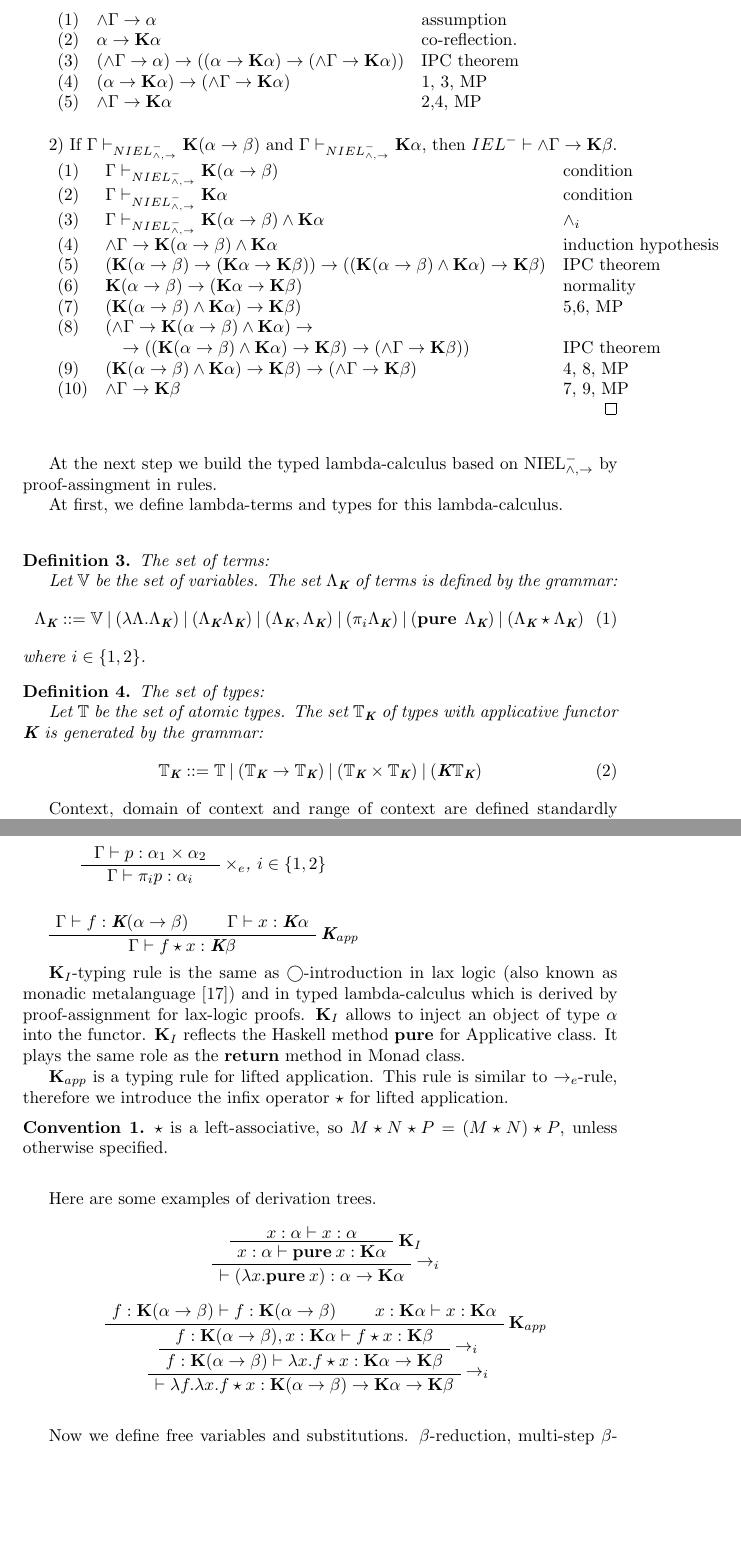
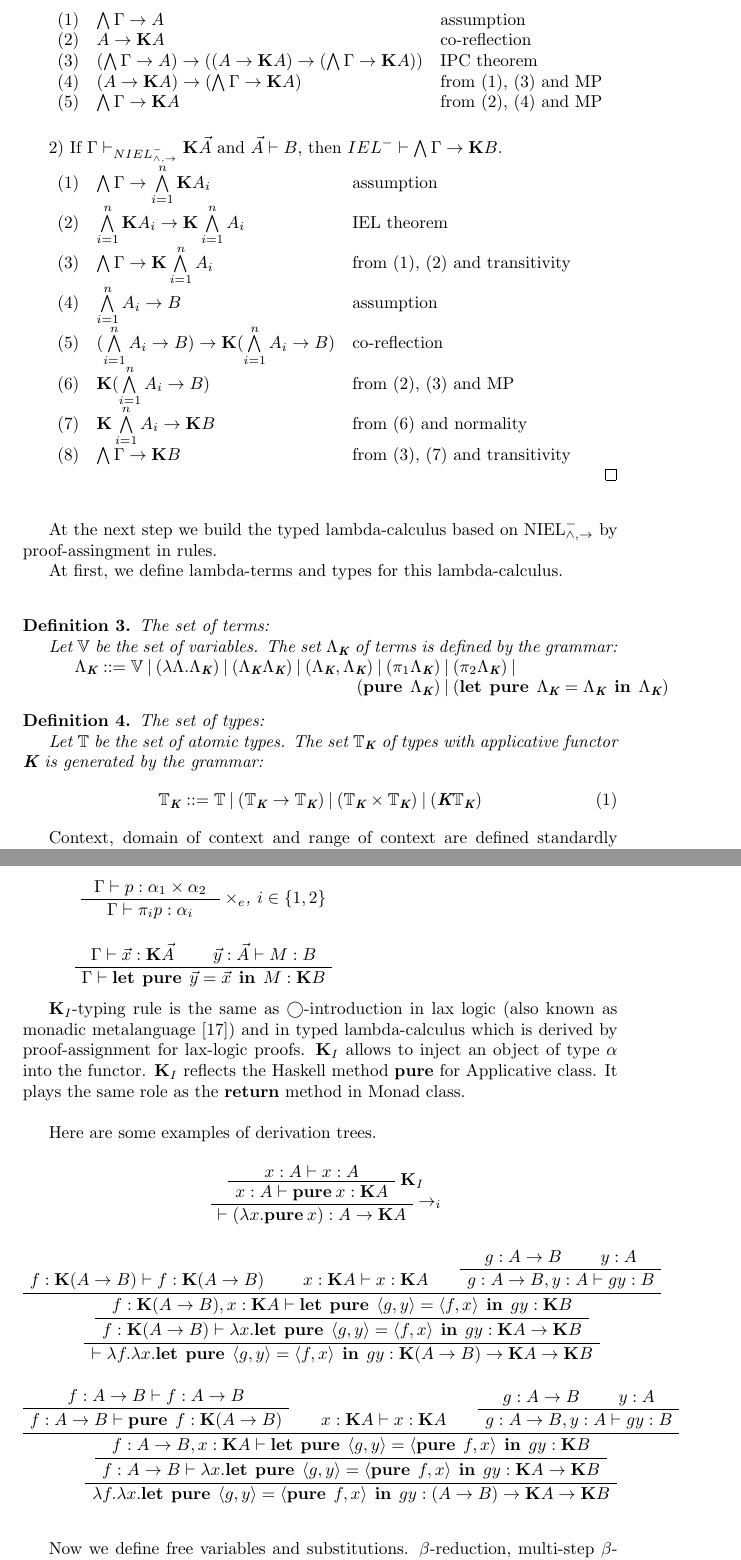
Before and after one commit to DanielRrr/MasterThesis, a LaTeX paper (article.tex): two parts of pages 3 and 4 of 14, joined at a grey line, cut at the place of the change, the shorter picture padded with empty space. Compiled offline with pdfLaTeX.

Commit message:
start to rewrite

```diff
--- a/article.tex
+++ b/article.tex
@@ -176,36 +177,25 @@ Let us consider cases with modality.
 
 $\begin{array}{lll}
-(1)& \wedge \Gamma \rightarrow \alpha & \text{assumption}\\
-(2)& \alpha \rightarrow \textbf{K}\alpha &\text{co-reflection.}\\
-(3)& (\wedge \Gamma \rightarrow \alpha) \rightarrow ((\alpha \rightarrow \textbf{K}\alpha) \rightarrow (\wedge \Gamma \rightarrow \textbf{K}\alpha))&\text{IPC theorem}\\
-(4) &(\alpha \rightarrow \textbf{K}\alpha) \rightarrow (\wedge \Gamma \rightarrow \textbf{K}\alpha) &\text{1, 3, MP}\\
-(5) &\wedge \Gamma \rightarrow \textbf{K}\alpha &\text{2,4, MP}\\
+(1) & \bigwedge \Gamma \rightarrow A & \text{assumption}\\
+(2) & A \rightarrow \textbf{K}A &\text{co-reflection}\\
+(3) & (\bigwedge \Gamma \rightarrow A) \rightarrow ((A \rightarrow \textbf{K}A) \rightarrow (\bigwedge \Gamma \rightarrow \textbf{K}A))&\text{IPC theorem}\\
+(4) & (A \rightarrow \textbf{K}A) \rightarrow (\bigwedge \Gamma \rightarrow \textbf{K}A) &\text{from (1), (3) and MP}\\
+(5) & \bigwedge \Gamma \rightarrow \textbf{K}A &\text{from (2), (4) and MP}\\
 \end{array}$
 
 \vspace{\baselineskip}
 
-2) If $\Gamma \vdash_{NIEL^{-}_{\land, \to}} \textbf{K}(\alpha \to \beta)$ and $\Gamma \vdash_{NIEL^{-}_{\land, \to}} \textbf{K}\alpha$, then $IEL^{-} \vdash \wedge \Gamma \rightarrow \textbf{K}\beta$.
+2) If $\Gamma \vdash_{NIEL^{-}_{\land, \to}} {\bf K} \vec{A}$ and $\vec{A} \vdash B$, then $IEL^{-} \vdash \bigwedge \Gamma \rightarrow \textbf{K}B$.
 
 $\begin{array}{lll}
-(1)& \Gamma \vdash_{NIEL^{-}_{\land, \to}} \textbf{K}(\alpha \to \beta) & \text{condition}\\
-(2)& \Gamma \vdash_{NIEL^{-}_{\land, \to}} \textbf{K}\alpha & \text{condition}\\
-(3)& \Gamma \vdash_{NIEL^{-}_{\land, \to}} \textbf{K}(\alpha \to \beta) \land \textbf{K}\alpha & \land_i \\
-(4)& \wedge \Gamma \rightarrow \textbf{K}(\alpha \to \beta) \land \textbf{K}\alpha & \text{induction
-hypothesis} \\
-(5)& (\textbf{K}(\alpha \rightarrow \beta) \rightarrow (\textbf{K}\alpha \to \textbf{K}\beta)) \rightarrow
-((\textbf{K}(\alpha \rightarrow \beta) \land \textbf{K}\alpha) \rightarrow \textbf{K}\beta)& \text{IPC
-theorem} \\
-(6)&\textbf{K}(\alpha \rightarrow \beta) \rightarrow (\textbf{K}\alpha \to \textbf{K}\beta)&
-\text{normality}\\
-(7)&(\textbf{K}(\alpha \rightarrow \beta) \land \textbf{K}\alpha) \rightarrow \textbf{K}\beta)& \text{5,6,
-MP}\\
-(8)&(\wedge \Gamma \rightarrow \textbf{K}(\alpha \to \beta) \land \textbf{K}\alpha) \rightarrow & \\
-&\quad\rightarrow ((\textbf{K}(\alpha \rightarrow \beta) \land \textbf{K}\alpha) \rightarrow
-\textbf{K}\beta) \rightarrow
-(\wedge \Gamma \rightarrow \textbf{K}\beta))& \text{IPC theorem} \\
-(9) &(\textbf{K}(\alpha \rightarrow \beta) \land \textbf{K}\alpha) \rightarrow \textbf{K}\beta) \rightarrow
-(\wedge \Gamma \rightarrow \textbf{K}\beta)& \text{4, 8, MP} \\
-(10) &\wedge \Gamma \rightarrow \textbf{K}\beta& \text{7, 9, MP}
+(1) &\bigwedge \Gamma \rightarrow \bigwedge \limits_{i = 1}^{n} {\bf K} A_i & \text{assumption} \\
+(2) &\bigwedge \limits_{i = 1}^{n} {\bf K} A_i \rightarrow {\bf K} \bigwedge \limits_{i = 1}^{n} A_i& \text{IEL theorem} \\
+(3) &\bigwedge \Gamma \rightarrow {\bf K} \bigwedge \limits_{i = 1}^{n} A_i & \text{from (1), (2) and transitivity} \\
+(4) &\bigwedge \limits_{i = 1}^{n} A_i \rightarrow B& \text{assumption} \\
+(5) &(\bigwedge \limits_{i = 1}^{n} A_i \rightarrow B) \rightarrow {\bf K} (\bigwedge \limits_{i = 1}^{n} A_i \rightarrow B)& \text{co-reflection}\\
+(6) &{\bf K} (\bigwedge \limits_{i = 1}^{n} A_i \rightarrow B)& \text{from (2), (3) and MP} \\
+(7) &{\bf K} \bigwedge \limits_{i = 1}^{n} A_i \rightarrow {\bf K} B & \text{from (6) and normality} \\
+(8) &\bigwedge \Gamma \rightarrow {\bf K} B & \text{from (3), (7) and transitivity}
 \end{array}$
 
   \end{proof}
@@ -222,14 +212,12 @@ MP}\\
   \begin{defin} The set of terms:
 
   Let $\mathbb{V}$ be the set of variables. The set $\Lambda_{\textbf{K}}$ of terms is defined by the grammar:
-  \begin{equation}
-    \Lambda_{\textbf{K}} ::= \mathbb{V} \: | \:  (\lambda \Lambda.\Lambda_{\textbf{K}}) \: | \:
-    (\Lambda_{\textbf{K}}\Lambda_{\textbf{K}}) \: | \: (\Lambda_{\textbf{K}} , \Lambda_{\textbf{K}}) \: | \:
-    (\pi_i \Lambda_{\textbf{K}}) \:
-    | \: ({\bf pure \: } \: \Lambda_{\textbf{K}}) \: | \: (\Lambda_{\textbf{K}} \star
-    \Lambda_{\textbf{K}})
-  \end{equation}
-  where $i \in \{ 1, 2 \}$.
+
+$\begin{array}{lll}
+& \Lambda_{\textbf{K}} ::= \mathbb{V} \: | \:  (\lambda \Lambda.\Lambda_{\textbf{K}}) \: | \: (\Lambda_{\textbf{K}}\Lambda_{\textbf{K}}) \: | \: (\Lambda_{\textbf{K}} , \Lambda_{\textbf{K}}) \: | \: (\pi_1 \Lambda_{\textbf{K}}) \: | \: (\pi_2 \Lambda_{\textbf{K}}) \: | & \\
+& \quad\quad\quad\quad\quad\quad\quad\quad\quad\quad\quad\quad\quad\quad\quad\quad ({\bf pure \: } \: \Lambda_{\textbf{K}}) \: | \: ({\bf let \:\: pure} \:\: \Lambda_{\textbf{K}} = \Lambda_{\textbf{K}} \:\: {\bf in} \:\: \Lambda_{\textbf{K}})
+\end{array}$
+
   \end{defin}
 
   \begin{defin} The set of types:
@@ -297,10 +285,9 @@ MP}\\
   \end{prooftree}
 
   \begin{prooftree}
-    \AxiomC{$\Gamma \vdash f : \textbf{K}(\alpha \to \beta)$}
-    \AxiomC{$\Gamma \vdash x : \textbf{K}\alpha$}
-    \RightLabel{$\textbf{K}_{app}$}
-    \BinaryInfC{$\Gamma \vdash f \star x : \textbf{K}\beta$}
+    \AxiomC{$\Gamma \vdash \vec{x} : {\bf K} \vec{A}$}
+    \AxiomC{$\vec{y} : \vec{A} \vdash M : B$}
+    \BinaryInfC{$\Gamma \vdash {\bf let \:\: pure} \:\: \vec{y} = \vec{x} \:\: {\bf in} \:\: M : {\bf K} B$}
   \end{prooftree}
     \end{flushright}
   \end{minipage}
@@ -312,43 +299,43 @@ MP}\\
   $\textbf{K}_I$ allows to inject an object of type $\alpha$ into the functor. $\textbf{K}_I$  reflects the
   Haskell method {\bf pure} for Applicative class. It plays the same role as the {\bf return} method in Monad class.
 
-  $\textbf{K}_{app}$ is a typing rule for lifted application. This rule is similar to
-  $\rightarrow_e$-rule, therefore we introduce the infix operator $\star$ for lifted application.
 
-  \begin{con}
-
-  \emph{$\star$ is a left-associative, so $M \star N \star P = (M \star N) \star P$,  unless otherwise specified.}
-
-  \end{con}
 
   \vspace{\baselineskip}
 
 Here are some examples of derivation trees.
 
   \begin{prooftree}
-  \AxiomC{$x : \alpha \vdash x : \alpha$}
+  \AxiomC{$x : A \vdash x : A$}
   \RightLabel{$\textbf{K}_I$}
-  \UnaryInfC{$x : \alpha \vdash {\bf pure \: } x : \textbf{K} \alpha$}
+  \UnaryInfC{$x : A \vdash {\bf pure \: } x : \textbf{K} A$}
   \RightLabel{$\rightarrow_i$}
-  \UnaryInfC{$\vdash (\lambda x. {\bf pure \: } x) : \alpha \to \textbf{K}\alpha$}
+  \UnaryInfC{$\vdash (\lambda x. {\bf pure \: } x) : A \to \textbf{K}A$}
   \end{prooftree}
 
 
   \begin{prooftree}
-    \AxiomC{$f : \textbf{K}(\alpha \to \beta) \vdash f : \textbf{K}(\alpha \to \beta)$}
-    \AxiomC{$x : \textbf{K}\alpha \vdash x : \textbf{K}\alpha$}
-    \RightLabel{$\textbf{K}_{app}$}
-    \BinaryInfC{$f : \textbf{K}(\alpha \to \beta), x : \textbf{K}\alpha \vdash f \star x :
-    \textbf{K}\beta$}
-    \RightLabel{$\rightarrow_i$}
-    \UnaryInfC{$f : \textbf{K}(\alpha \to \beta) \vdash \lambda x. f \star x : \textbf{K}\alpha \to \textbf{K}\beta$}
-    \RightLabel{$\rightarrow_i$}
-    \UnaryInfC{$\vdash \lambda f. \lambda x. f \star x: \textbf{K}(\alpha \to \beta) \to
-    \textbf{K}\alpha \to \textbf{K}\beta$}
+    \AxiomC{$f : {\bf K} (A \to B) \vdash f : {\bf K} (A \to B)$}
+    \AxiomC{$x : {\bf K} A \vdash x : {\bf K} A $}
+    \AxiomC{$g : A \to B$}
+    \AxiomC{$y : A$}
+    \BinaryInfC{$g : A \to B, y : A \vdash g y : B$}
+    \TrinaryInfC{$f : {\bf K} (A \to B), x : {\bf K} A \vdash {\bf let \:\: pure} \:\: \langle g, y \rangle = \langle f, x \rangle \:\: {\bf in } \:\: g y : {\bf K} B$}
+    \UnaryInfC{$f : {\bf K} (A \to B) \vdash \lambda x. {\bf let \:\: pure} \:\: \langle g, y \rangle = \langle f, x \rangle \:\: {\bf in } \:\: g y : {\bf K} A \to {\bf K} B$}
+    \UnaryInfC{$\vdash \lambda f. \lambda x. {\bf let \:\: pure} \:\: \langle g, y \rangle = \langle f, x \rangle \:\: {\bf in } \:\: g y : {\bf K}(A \to B) \to {\bf K} A \to {\bf K} B$}
   \end{prooftree}
 
-
-
+\begin{prooftree}
+  \AxiomC{$f : A \to B \vdash f : A \to B$}
+  \UnaryInfC{$f : A \to B \vdash {\bf pure \:\:} f : {\bf K }(A \to B)$}
+  \AxiomC{$x : {\bf K} A \vdash x : {\bf K} A $}
+  \AxiomC{$g : A \to B$}
+  \AxiomC{$y : A$}
+  \BinaryInfC{$g : A \to B, y : A \vdash g y : B$}
+  \TrinaryInfC{$f : A \to B, x : {\bf K} A \vdash {\bf let \:\: pure} \:\: \langle g, y \rangle = \langle {\bf pure \:\:} f, x \rangle \:\: {\bf in } \:\: g y : {\bf K} B$}
+  \UnaryInfC{$f : A \to B \vdash \lambda x. {\bf let \:\: pure} \:\: \langle g, y \rangle = \langle {\bf pure \:\:} f, x \rangle \:\: {\bf in } \:\: g y : {\bf K} A \to {\bf K} B$}
+  \UnaryInfC{$\lambda f. \lambda x. {\bf let \:\: pure} \:\: \langle g, y \rangle = \langle {\bf pure \:\:} f, x \rangle \:\: {\bf in } \:\: g y : (A \to B) \to {\bf K} A \to {\bf K} B$}
+\end{prooftree}
 
   \vspace{\baselineskip}
 
```
Also changed, not shown: article.pdf (added), article.tex (39 more changed lines).
